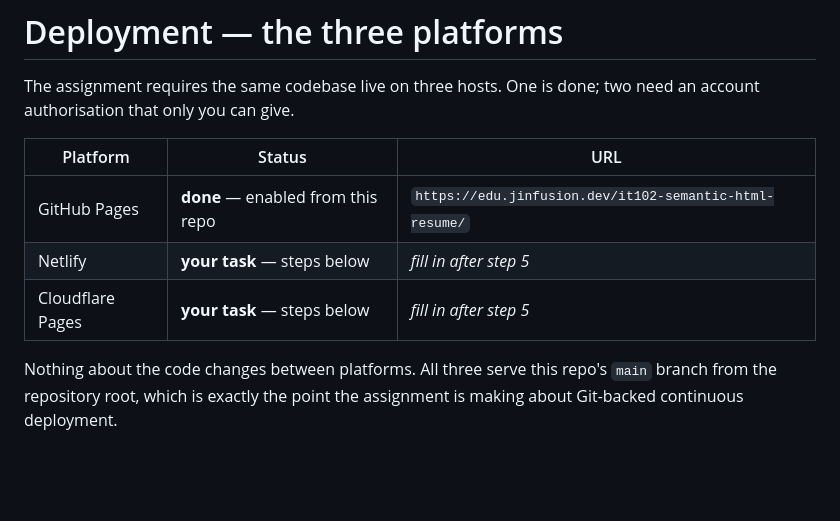
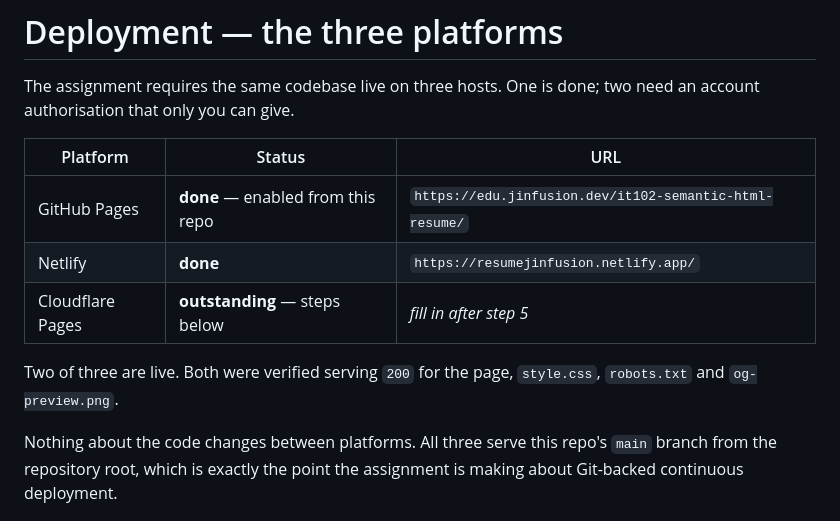
Before and after one commit to jinfusion-edu/it102-semantic-html-resume, a Markdown page: DEPLOYMENT.md, the part around the change. GitHub-like rendering; blank space fills up the shorter version.

```diff
--- a/DEPLOYMENT.md
+++ b/DEPLOYMENT.md
@@ -6,8 +6,11 @@ two need an account authorisation that only you can give.
 | Platform | Status | URL |
 |---|---|---|
 | GitHub Pages | **done** — enabled from this repo | `https://edu.jinfusion.dev/it102-semantic-html-resume/` |
-| Netlify | **your task** — steps below | _fill in after step 5_ |
-| Cloudflare Pages | **your task** — steps below | _fill in after step 5_ |
+| Netlify | **done** | `https://resumejinfusion.netlify.app/` |
+| Cloudflare Pages | **outstanding** — steps below | _fill in after step 5_ |
+
+Two of three are live. Both were verified serving `200` for the page,
+`style.css`, `robots.txt` and `og-preview.png`.
 
 Nothing about the code changes between platforms. All three serve this repo's
 `main` branch from the repository root, which is exactly the point the
```
Also changed, not shown: AUDIT-NOTES.md (+49 -0 lines), README.md (+7 -1 lines).
